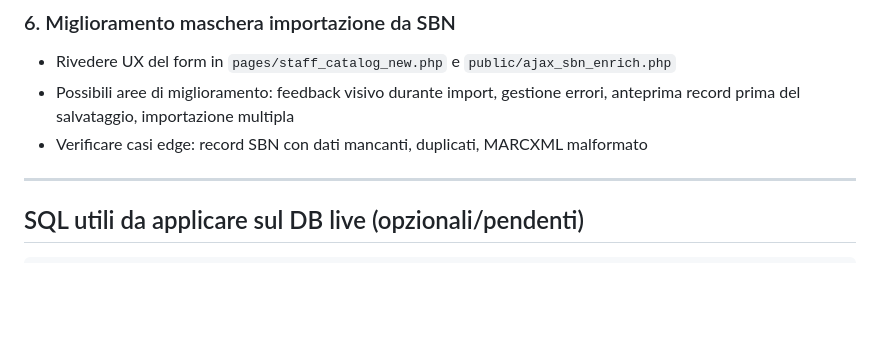
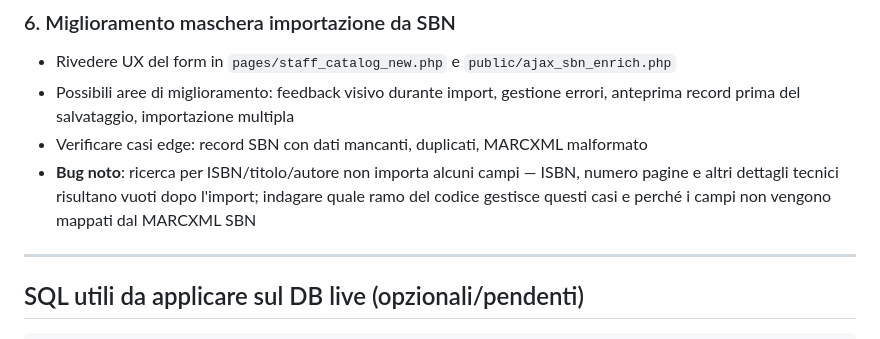
Before and after one commit to segreteria-stack/biblioteca, a Markdown page: CLAUDE.md, the part around the change. Drawn GitHub-style; blank space fills up the shorter version.

Commit message:
CLAUDE.md: bug import SBN non salva ISBN, pagine e dettagli tecnici
https://claude.ai/code/session_01YFrHaaUdvQon7Z7cLVpt79

```diff
--- a/CLAUDE.md
+++ b/CLAUDE.md
@@ -84,6 +84,7 @@ sql/                schema DB di riferimento (anpiudine-or1d94_2.sql)
 - Rivedere UX del form in `pages/staff_catalog_new.php` e `public/ajax_sbn_enrich.php`
 - Possibili aree di miglioramento: feedback visivo durante import, gestione errori, anteprima record prima del salvataggio, importazione multipla
 - Verificare casi edge: record SBN con dati mancanti, duplicati, MARCXML malformato
+- **Bug noto**: ricerca per ISBN/titolo/autore non importa alcuni campi — ISBN, numero pagine e altri dettagli tecnici risultano vuoti dopo l'import; indagare quale ramo del codice gestisce questi casi e perché i campi non vengono mappati dal MARCXML SBN
 
 ---
 
```
